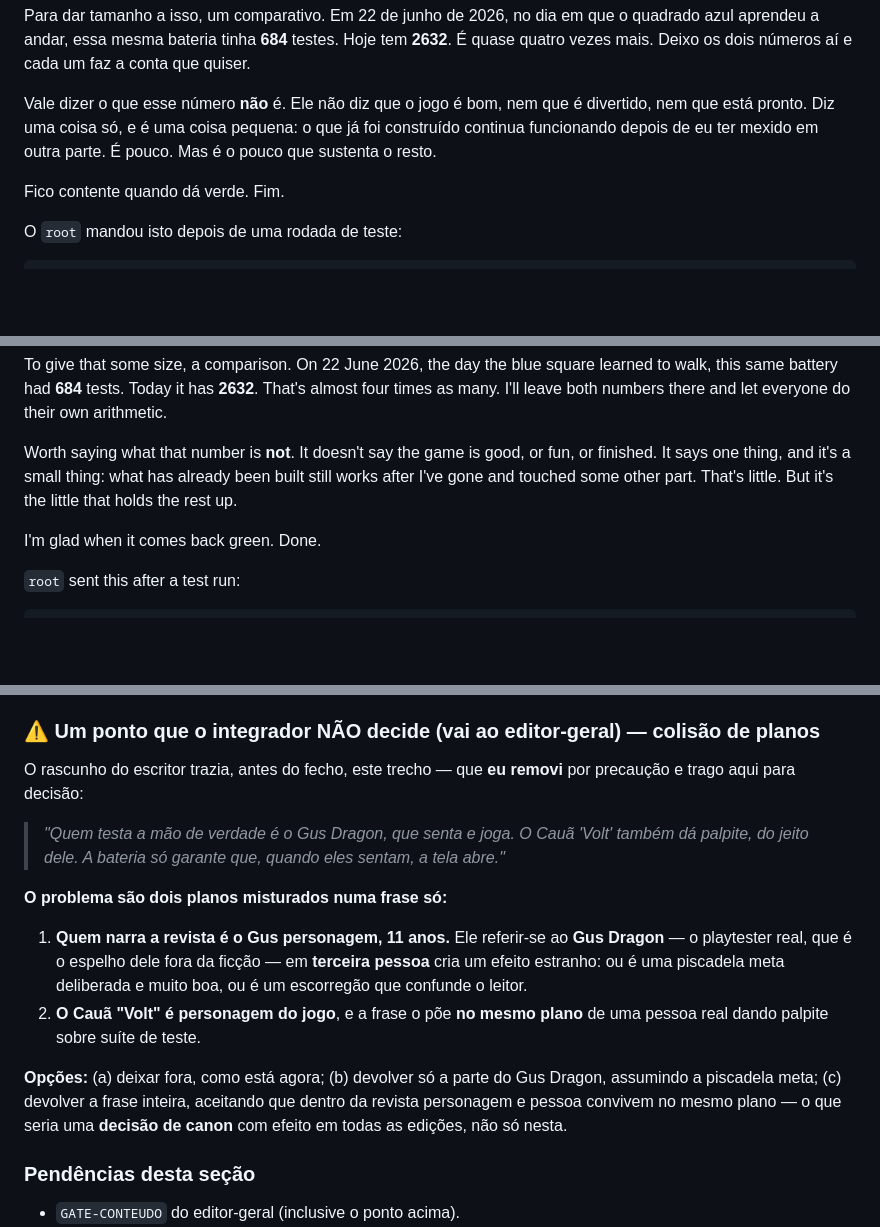
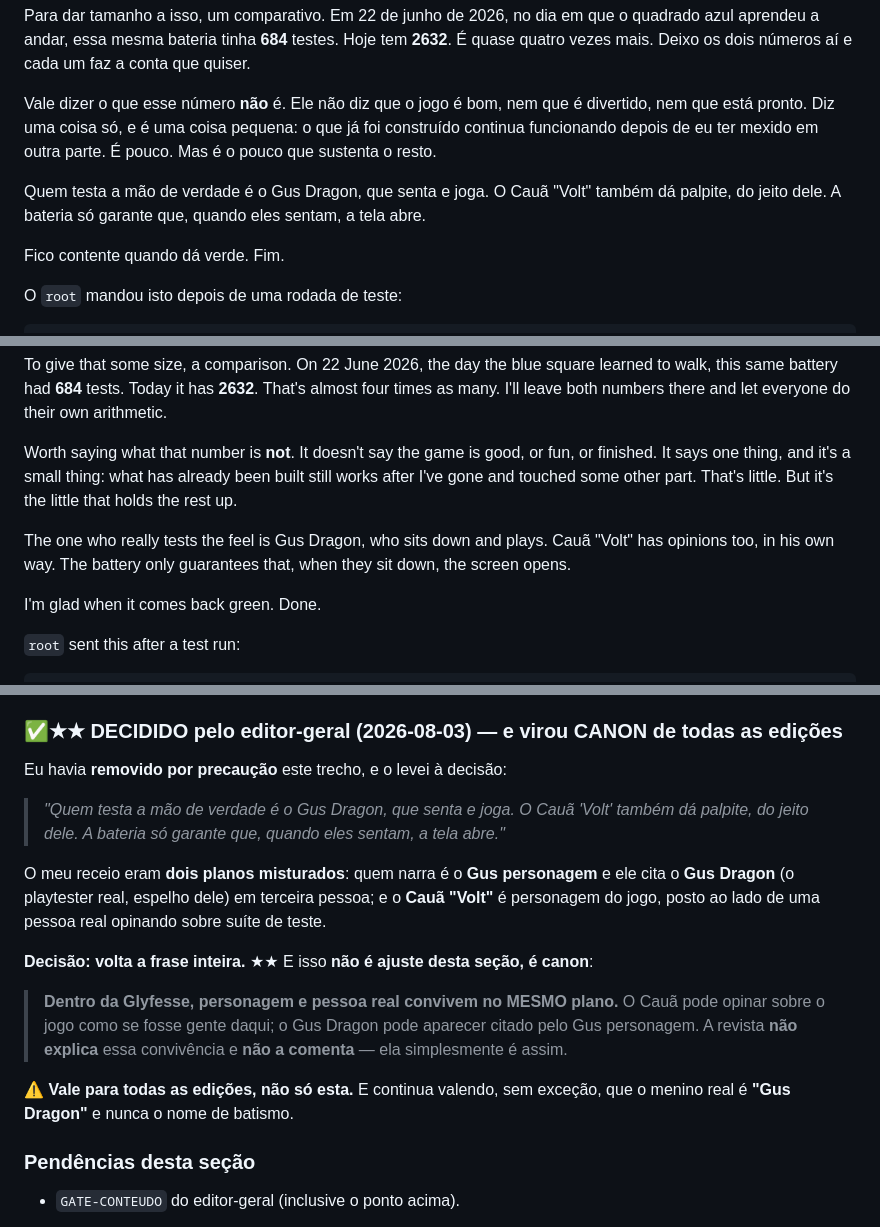
Before and after one commit to petrinhu/site_gusworld, a Markdown page: docs/content/edicao-3-detonado.md, 3 parts joined by grey strips. Drawn GitHub-style; blank space fills up the shorter version.

Commit message:
docs(content): personagem e pessoa real convivem no mesmo plano, e o // tem duas formas (EDICAO-3-PRODUCAO)
Duas decisoes do editor-geral, e a primeira e canon de todas as edicoes.

1. A frase que eu tinha removido do Detonado volta inteira. Dentro da
   Glyfesse, personagem de ficcao e pessoa real coexistem sem fronteira:
   o Gus personagem cita o Gus Dragon, e o Caua opina sobre o jogo como
   se fosse gente daqui. A revista nao explica e nao comenta -- e assim.
   Continua valendo que o menino real e so "Gus Dragon".

2. O // do Gus tem duas formas e as duas convivem: aparte curto embutido
   na prosa quando e alfinetada (estreia na Galeria), bloco separado no
   fim quando e confissao longa (estreia no Editorial). A escolha e de
   funcao, nao de gosto.

```diff
--- a/docs/content/edicao-3-detonado.md
+++ b/docs/content/edicao-3-detonado.md
@@ -52,6 +52,8 @@ Para dar tamanho a isso, um comparativo. Em 22 de junho de 2026, no dia em que o
 
 Vale dizer o que esse número **não** é. Ele não diz que o jogo é bom, nem que é divertido, nem que está pronto. Diz uma coisa só, e é uma coisa pequena: o que já foi construído continua funcionando depois de eu ter mexido em outra parte. É pouco. Mas é o pouco que sustenta o resto.
 
+Quem testa a mão de verdade é o Gus Dragon, que senta e joga. O Cauã "Volt" também dá palpite, do jeito dele. A bateria só garante que, quando eles sentam, a tela abre.
+
 Fico contente quando dá verde. Fim.
 
 O `root` mandou isto depois de uma rodada de teste:
@@ -100,6 +102,8 @@ To give that some size, a comparison. On 22 June 2026, the day the blue square l
 
 Worth saying what that number is **not**. It doesn't say the game is good, or fun, or finished. It says one thing, and it's a small thing: what has already been built still works after I've gone and touched some other part. That's little. But it's the little that holds the rest up.
 
+The one who really tests the feel is Gus Dragon, who sits down and plays. Cauã "Volt" has opinions too, in his own way. The battery only guarantees that, when they sit down, the screen opens.
+
 I'm glad when it comes back green. Done.
 
 `root` sent this after a test run:
@@ -139,26 +143,25 @@ root@glyfesse:~/detonado$ some ele da tela, some a moldura dele e a caixa de sel
   conceito: *"A mesma ação, na vez errada, vira outra ação. Não porque ela mudou, mas porque o mundo em
   volta dela mudou primeiro."*
 
-### ⚠️ Um ponto que o integrador NÃO decide (vai ao editor-geral) — colisão de planos
+### ✅★★ DECIDIDO pelo editor-geral (2026-08-03) — e virou CANON de todas as edições
 
-O rascunho do escritor trazia, antes do fecho, este trecho — que **eu removi** por precaução e trago aqui
-para decisão:
+Eu havia **removido por precaução** este trecho, e o levei à decisão:
 
 > *"Quem testa a mão de verdade é o Gus Dragon, que senta e joga. O Cauã 'Volt' também dá palpite, do
 > jeito dele. A bateria só garante que, quando eles sentam, a tela abre."*
 
-**O problema são dois planos misturados numa frase só:**
+O meu receio eram **dois planos misturados**: quem narra é o **Gus personagem** e ele cita o **Gus
+Dragon** (o playtester real, espelho dele) em terceira pessoa; e o **Cauã "Volt"** é personagem do jogo,
+posto ao lado de uma pessoa real opinando sobre suíte de teste.
 
-1. **Quem narra a revista é o Gus personagem, 11 anos.** Ele referir-se ao **Gus Dragon** — o playtester
-   real, que é o espelho dele fora da ficção — em **terceira pessoa** cria um efeito estranho: ou é uma
-   piscadela meta deliberada e muito boa, ou é um escorregão que confunde o leitor.
-2. **O Cauã "Volt" é personagem do jogo**, e a frase o põe **no mesmo plano** de uma pessoa real dando
-   palpite sobre suíte de teste.
+**Decisão: volta a frase inteira.** ★★ E isso **não é ajuste desta seção, é canon**:
 
-**Opções:** (a) deixar fora, como está agora; (b) devolver só a parte do Gus Dragon, assumindo a
-piscadela meta; (c) devolver a frase inteira, aceitando que dentro da revista personagem e pessoa
-convivem no mesmo plano — o que seria uma **decisão de canon** com efeito em todas as edições, não só
-nesta.
+> **Dentro da Glyfesse, personagem e pessoa real convivem no MESMO plano.** O Cauã pode opinar sobre o
+> jogo como se fosse gente daqui; o Gus Dragon pode aparecer citado pelo Gus personagem. A revista **não
+> explica** essa convivência e **não a comenta** — ela simplesmente é assim.
+
+⚠️ **Vale para todas as edições, não só esta.** E continua valendo, sem exceção, que o menino real é
+**"Gus Dragon"** e nunca o nome de batismo.
 
 ### Pendências desta seção
 
```
Also changed, not shown: docs/content/edicao-3-galeria-bugs.md (+10 -5 lines).
